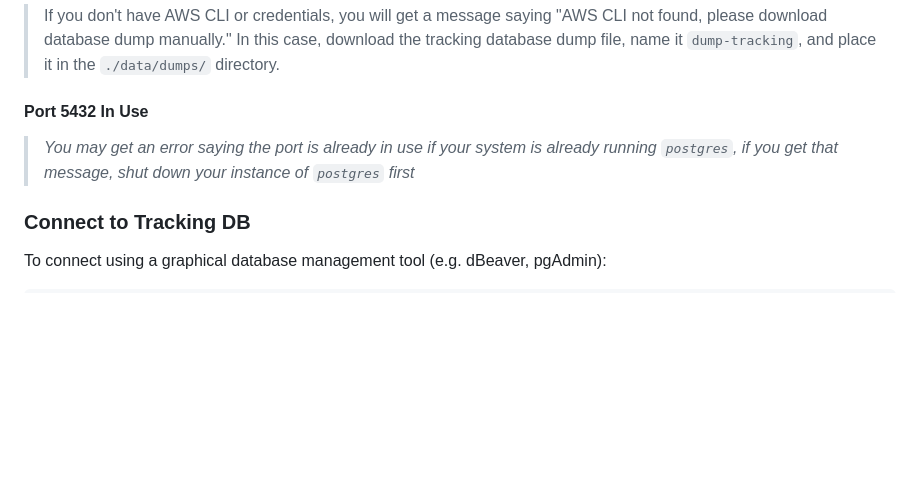
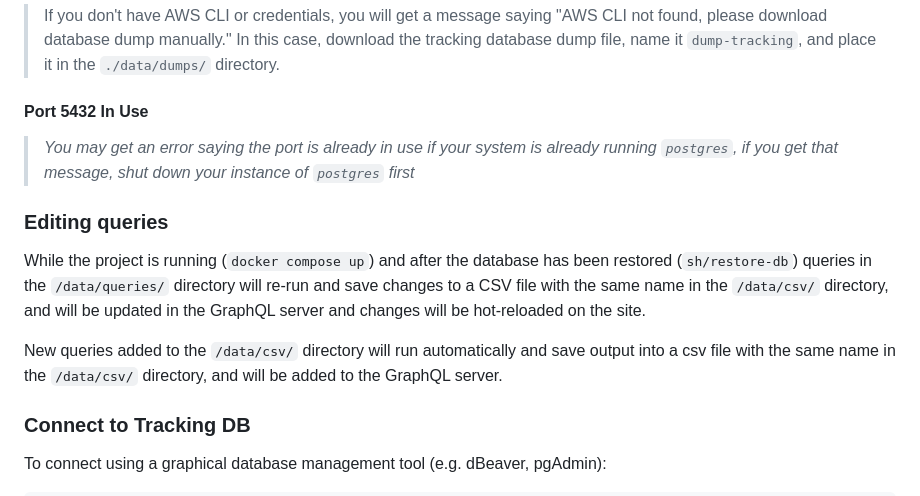
Before and after one commit to talus-analytics-bus/simple-tracking-2024, a Markdown page: README.md, the part around the change. Drawn GitHub-style; blank space fills up the shorter version.

```diff
--- a/README.md
+++ b/README.md
@@ -77,6 +77,17 @@ get that message, shut down your instance of
 `postgres` first*
 
 
+### Editing queries
+While the project is running (`docker compose up`) and after the database
+has been restored (`sh/restore-db`) queries in the `/data/queries/`
+directory will re-run and save changes to a CSV file with the same name in
+the `/data/csv/` directory, and will be updated in the GraphQL server and
+changes will be hot-reloaded on the site.
+
+New queries added to the `/data/csv/` directory will run automatically and
+save output into a csv file with the same name in the `/data/csv/`
+directory, and will be added to the GraphQL server.
+
 ### Connect to Tracking DB
 
 To connect using a graphical database management tool
```
